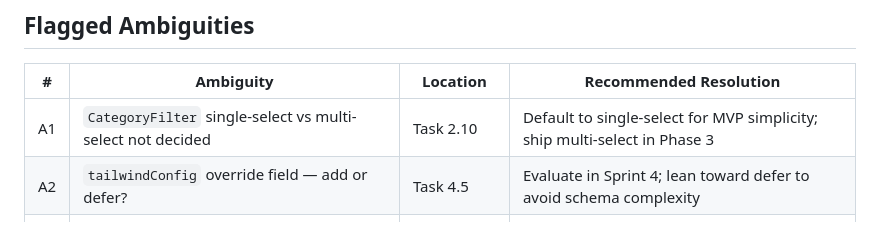
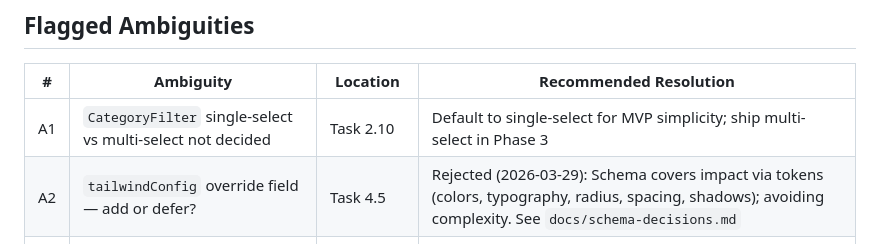
Before and after one commit to luongnv89/sleek-ui, a Markdown page: tasks.md, the part around the change. Drawn GitHub-style.

```diff
--- a/tasks.md
+++ b/tasks.md
@@ -882,7 +882,7 @@
 | # | Ambiguity | Location | Recommended Resolution |
 |---|-----------|---------|------------------------|
 | A1 | `CategoryFilter` single-select vs multi-select not decided | Task 2.10 | Default to single-select for MVP simplicity; ship multi-select in Phase 3 |
-| A2 | `tailwindConfig` override field — add or defer? | Task 4.5 | Evaluate in Sprint 4; lean toward defer to avoid schema complexity |
+| A2 | `tailwindConfig` override field — add or defer? | Task 4.5 | Rejected (2026-03-29): Schema covers impact via tokens (colors, typography, radius, spacing, shadows); avoiding complexity. See `docs/schema-decisions.md` |
 | A3 | Design versioning — do old URLs stay live when designs update? | PRD §9.1 OQ3 | Informational only for MVP; no versioned URLs |
 | A4 | Preview thumbnails — generated or hand-crafted? | Task 2.3 | Hand-crafted for MVP; pipeline deferred to Phase 3 |
 | A5 | Demo video format — with or without voiceover? | Task 4.6 | No voiceover; subtitles preferred for async sharing |
```
Also changed, not shown: docs/schema-decisions.md (added, +78 -0 lines), prd.md (+2 -2 lines).
